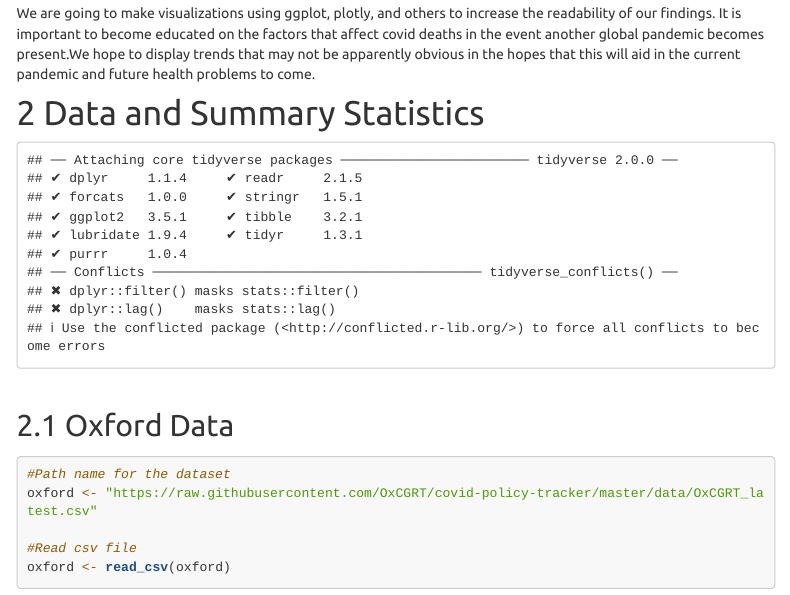
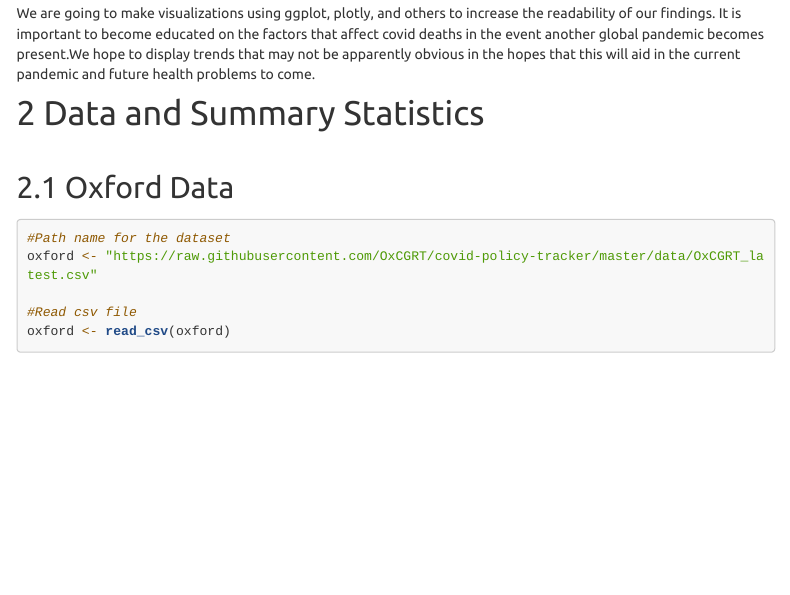
Before and after one commit to jjrappazzo/jjrappazzo.github.io, an R Markdown document (project.Rmd): the page in a window 1100 px wide, from 980 px down. Rendered offline with R 4.5, knitr and Pandoc, with nearby package versions; some code elsewhere in the file could not run offline; a font, style sheet, LaTeX package, included part or bibliography that could not be used is replaced or left out; menus at the side of the page are left out; long lines of code are wrapped.

Commit message:
library function warnings

````diff
--- a/project.Rmd
+++ b/project.Rmd
@@ -50,7 +50,7 @@ For all linear regression models, we are in the process of finding proper explan
 We are going to make visualizations using ggplot, plotly, and others to increase the readability of our findings. It is important to become educated on the factors that affect covid deaths in the event another global pandemic becomes present.We hope to display trends that may not be apparently obvious in the hopes that this will aid in the current pandemic and future health problems to come.
 
 # Data and Summary Statistics
-```{r, echo=FALSE}
+```{r, echo=FALSE, collapse=TRUE, warning=FALSE, message=FALSE}
 library(readxl)
 library(tidyverse)
 library(skimr)
````
Also changed, not shown: project.html.
